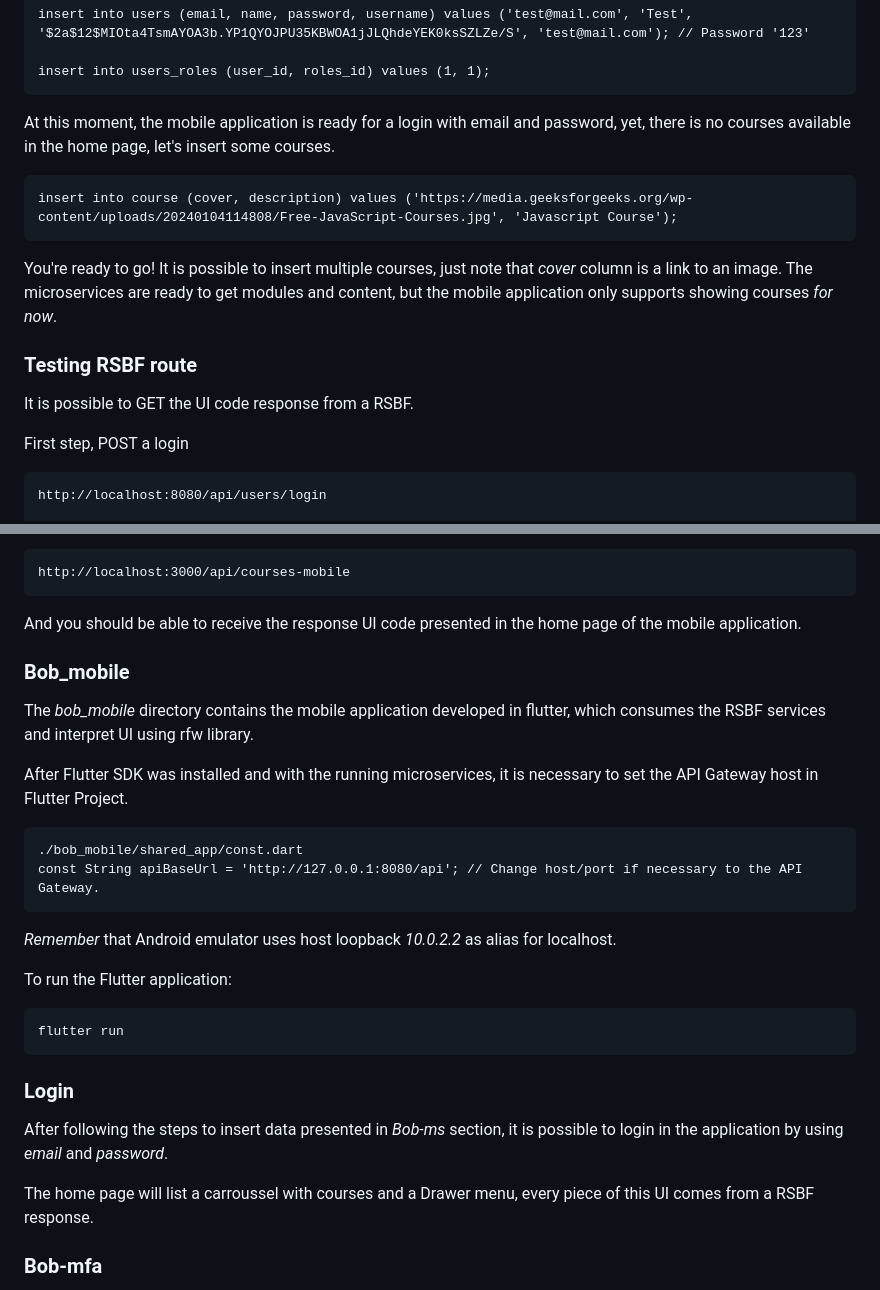
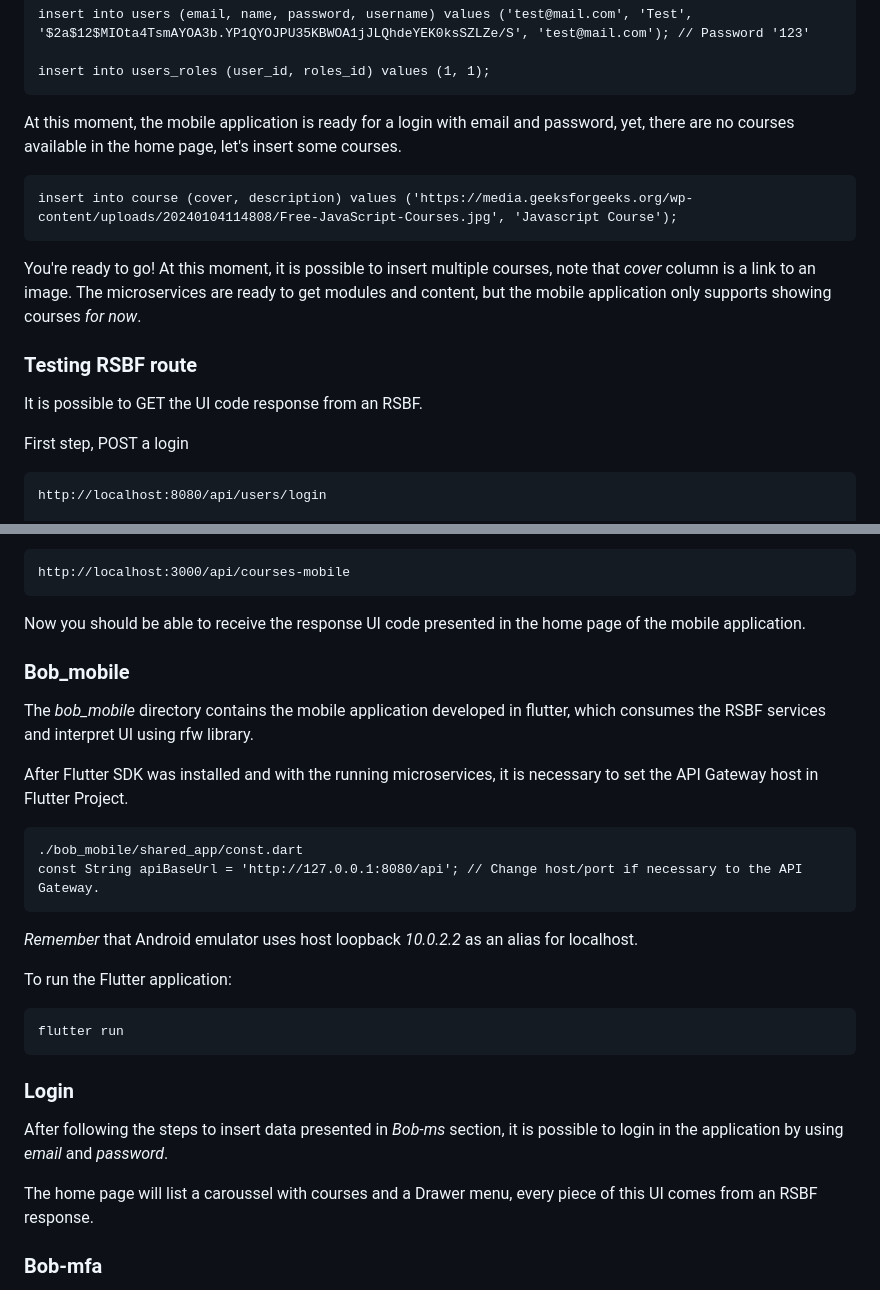
Before and after one commit to fernandormoraes/the-bob-project, a Markdown page: README.md, 2 parts joined by grey strips. GitHub-like rendering.

```diff
--- a/README.md
+++ b/README.md
@@ -66,15 +66,15 @@ Or inserting manually in database (note that password in encrypted using *BCRYPT
 
     insert into users_roles (user_id, roles_id) values (1, 1);
 
-At this moment, the mobile application is ready for a login with email and password, yet, there is no courses available in the home page, let's insert some courses.
+At this moment, the mobile application is ready for a login with email and password, yet, there are no courses available in the home page, let's insert some courses.
 
     insert into course (cover, description) values ('https://media.geeksforgeeks.org/wp-content/uploads/20240104114808/Free-JavaScript-Courses.jpg', 'Javascript Course');
 
-You're ready to go! It is possible to insert multiple courses, just note that *cover* column is a link to an image. The microservices are ready to get modules and content, but the mobile application only supports showing courses *for now*.
+You're ready to go! At this moment, it is possible to insert multiple courses, note that *cover* column is a link to an image. The microservices are ready to get modules and content, but the mobile application only supports showing courses *for now*.
 
 ### Testing RSBF route
 
-It is possible to GET the UI code response from a RSBF.
+It is possible to GET the UI code response from an RSBF.
 
 First step, POST a login
 
@@ -97,7 +97,7 @@ Run GET request on:
 
     http://localhost:3000/api/courses-mobile
 
-And you should be able to receive the response UI code presented in the home page of the mobile application.
+Now you should be able to receive the response UI code presented in the home page of the mobile application.
 
 ### Bob_mobile
 
@@ -108,7 +108,7 @@ After Flutter SDK was installed and with the running microservices, it is necess
     ./bob_mobile/shared_app/const.dart
     const String apiBaseUrl = 'http://127.0.0.1:8080/api'; // Change host/port if necessary to the API Gateway.
 
-*Remember* that Android emulator uses host loopback *10.0.2.2* as alias for localhost.
+*Remember* that Android emulator uses host loopback *10.0.2.2* as an alias for localhost.
 
 To run the Flutter application:
 
@@ -118,7 +118,7 @@ To run the Flutter application:
 
 After following the steps to insert data presented in *Bob-ms* section, it is possible to login in the application by using *email* and *password*.
 
-The home page will list a carroussel with courses and a Drawer menu, every piece of this UI comes from a RSBF response.
+The home page will list a caroussel with courses and a Drawer menu, every piece of this UI comes from an RSBF response.
 
 ### Bob-mfa
 
```
Also changed, not shown: other parts of README.md (+13 -13 lines).
